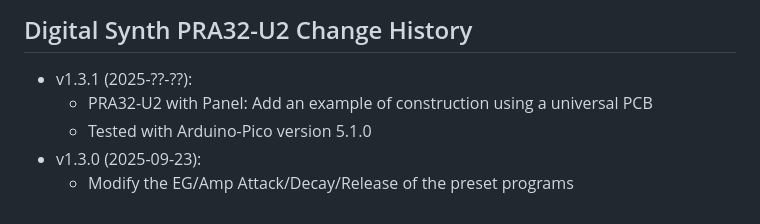
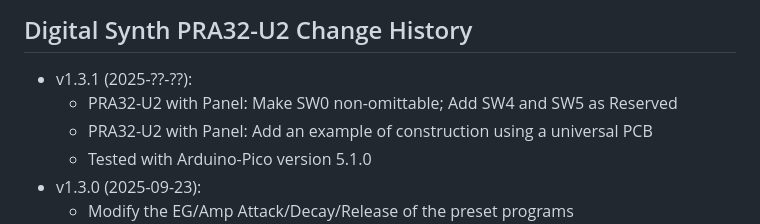
Before and after one commit to risgk/digital-synth-pra32-u2, a Markdown page: PRA32-U2-Change-History.md, the part around the change. GitHub-like rendering.

```diff
--- a/PRA32-U2-Change-History.md
+++ b/PRA32-U2-Change-History.md
@@ -1,6 +1,7 @@
 ## Digital Synth PRA32-U2 Change History
 
 - v1.3.1 (2025-??-??):
+    - PRA32-U2 with Panel: Make SW0 non-omittable; Add SW4 and SW5 as Reserved
     - PRA32-U2 with Panel: Add an example of construction using a universal PCB
     - Tested with Arduino-Pico version 5.1.0
 - v1.3.0 (2025-09-23):
```
Also changed, not shown: README-PRA32-U2-with-Panel.md (+3 -2 lines), pra32-u2-with-panel-circuit-diagram.png.
